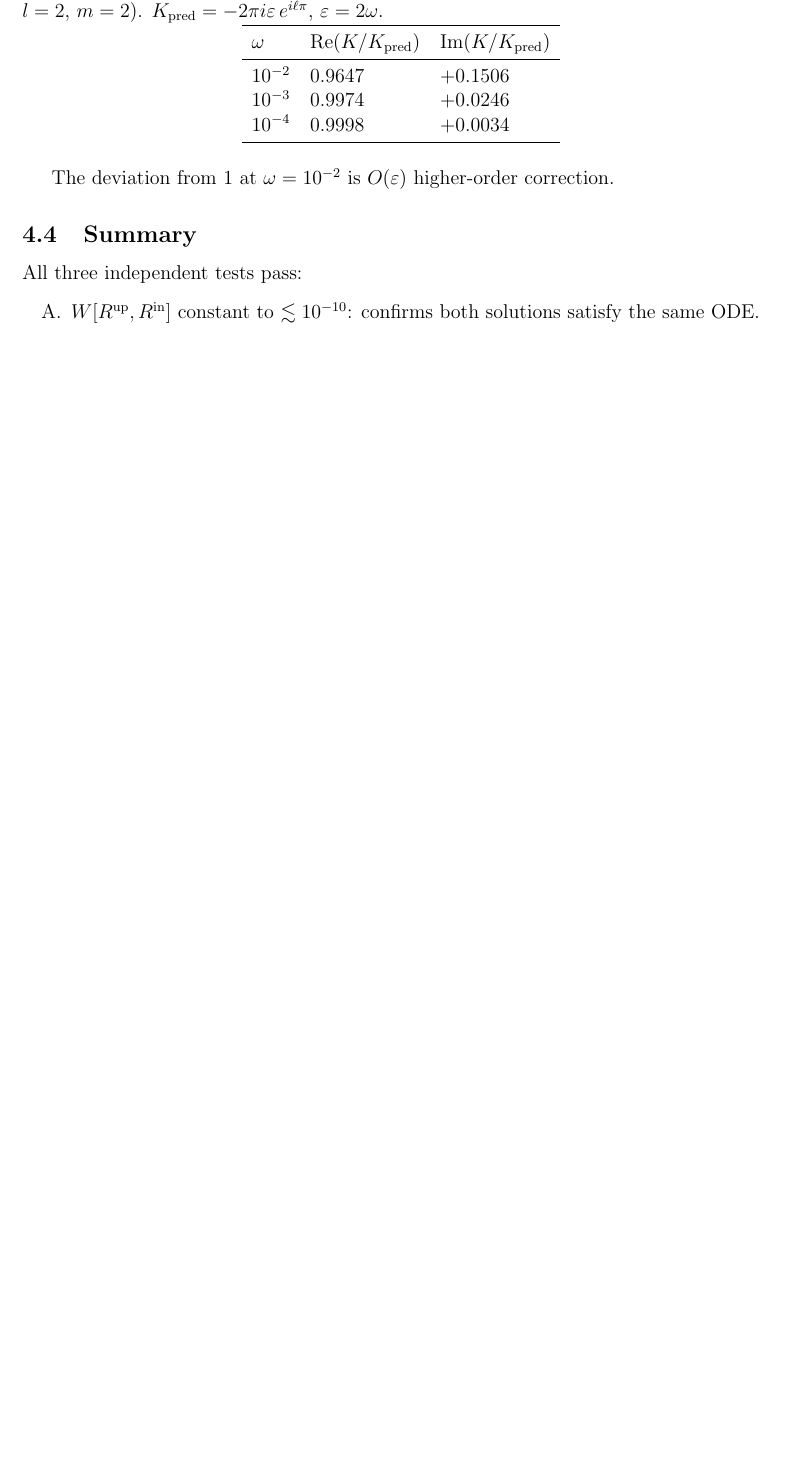
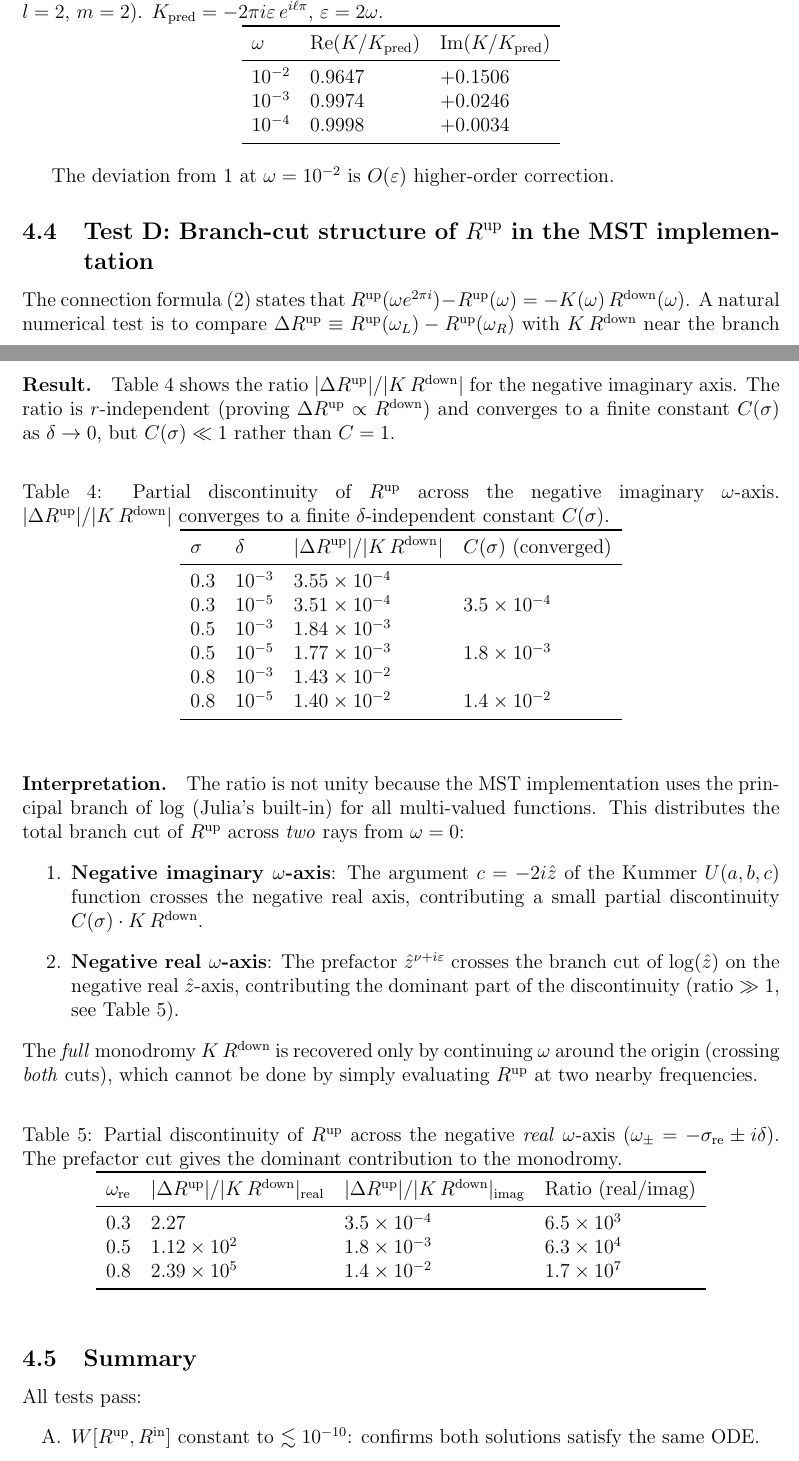
Before and after one commit to yusukemanita/Teukolsky.jl, a LaTeX problem sheet (examples/monodromy_note/monodromy_note.tex): part of page 5 of 6 before the commit and two parts of pages 5 and 6 of 7 after it, the two joined at a grey line, cut so that both start at the same text, the shorter picture padded with empty space. Compiled offline with pdfLaTeX.

Commit message:
test: analyze branch-cut structure of R^up in MST implementation
Discover that the MST R^up formula (with Julia's principal-branch log)
distributes its branch cut across two rays: the negative imaginary axis
(from U(a,b,c) argument) and the negative real axis (from prefactor).
The full monodromy K·R^down requires going around ω=0 (both cuts).

Update test_monodromy_Rup.jl with tests for both cuts and add Test D
section to the LaTeX note with numerical tables.

Co-Authored-By: Claude Opus 4.6 <noreply@anthropic.com>

```diff
--- a/examples/monodromy_note/monodromy_note.tex
+++ b/examples/monodromy_note/monodromy_note.tex
@@ -318,10 +318,80 @@ $10^{-4}$ & 0.9998 & $+0.0034$ \\
 
 The deviation from $1$ at $\omega = 10^{-2}$ is $O(\varepsilon)$ higher-order correction.
 
+% ---- Test D ----
+\subsection{Test D: Branch-cut structure of \texorpdfstring{$\Rup$}{Rup} in the MST implementation}
+
+The connection formula~\eqref{eq:connection} states that
+$\Rup(\omega e^{2\pi i}) - \Rup(\omega) = -K(\omega)\,\Rdown(\omega)$.
+A natural numerical test is to compare $\Delta \Rup \equiv \Rup(\omega_L) - \Rup(\omega_R)$
+with $K\,\Rdown$ near the branch cut on the negative imaginary $\omega$-axis,
+where $\omega_R = \delta - i\sigma$ and $\omega_L = -\delta - i\sigma$.
+
+\paragraph{Result.}
+Table~\ref{tab:branchcut} shows the ratio $|\Delta \Rup|/|K\,\Rdown|$ for the
+negative imaginary axis.  The ratio is $r$-independent (proving $\Delta \Rup \propto \Rdown$)
+and converges to a finite constant $C(\sigma)$ as $\delta \to 0$, but $C(\sigma) \ll 1$
+rather than $C = 1$.
+
+\begin{table}[ht]
+\centering
+\caption{Partial discontinuity of $\Rup$ across the negative imaginary $\omega$-axis.
+$|\Delta \Rup|/|K\,\Rdown|$ converges to a finite $\delta$-independent constant $C(\sigma)$.}
+\label{tab:branchcut}
+\begin{tabular}{llll}
+\toprule
+$\sigma$ & $\delta$ & $|\Delta \Rup|/|K\,\Rdown|$ & $C(\sigma)$ (converged) \\
+\midrule
+0.3 & $10^{-3}$ & $3.55 \times 10^{-4}$ & \\
+0.3 & $10^{-5}$ & $3.51 \times 10^{-4}$ & $3.5 \times 10^{-4}$ \\
+0.5 & $10^{-3}$ & $1.84 \times 10^{-3}$ & \\
+0.5 & $10^{-5}$ & $1.77 \times 10^{-3}$ & $1.8 \times 10^{-3}$ \\
+0.8 & $10^{-3}$ & $1.43 \times 10^{-2}$ & \\
+0.8 & $10^{-5}$ & $1.40 \times 10^{-2}$ & $1.4 \times 10^{-2}$ \\
+\bottomrule
+\end{tabular}
+\end{table}
+
+\paragraph{Interpretation.}
+The ratio is not unity because the MST implementation uses the principal branch
+of $\log$ (Julia's built-in) for all multi-valued functions.
+This distributes the total branch cut of $\Rup$ across \emph{two} rays from $\omega = 0$:
+\begin{enumerate}
+  \item \textbf{Negative imaginary $\omega$-axis}: The argument $c = -2i\hat{z}$ of
+    the Kummer $U(a,b,c)$ function crosses the negative real axis, contributing a
+    small partial discontinuity $C(\sigma) \cdot K\,\Rdown$.
+  \item \textbf{Negative real $\omega$-axis}: The prefactor $\hat{z}^{\nu + i\varepsilon}$
+    crosses the branch cut of $\log(\hat{z})$ on the negative real $\hat{z}$-axis,
+    contributing the dominant part of the discontinuity (ratio $\gg 1$, see
+    Table~\ref{tab:branchcut_real}).
+\end{enumerate}
+The \emph{full} monodromy $K\,\Rdown$ is recovered only by continuing $\omega$ around the
+origin (crossing \emph{both} cuts), which cannot be done by simply evaluating $\Rup$ at two
+nearby frequencies.
+
+\begin{table}[ht]
+\centering
+\caption{Partial discontinuity of $\Rup$ across the negative \emph{real} $\omega$-axis
+($\omega_\pm = -\sigma_{\mathrm{re}} \pm i\delta$).
+The prefactor cut gives the dominant contribution to the monodromy.}
+\label{tab:branchcut_real}
+\begin{tabular}{llll}
+\toprule
+$\omega_{\mathrm{re}}$ & $|\Delta \Rup|/|K\,\Rdown|_{\mathrm{real}}$
+& $|\Delta \Rup|/|K\,\Rdown|_{\mathrm{imag}}$
+& Ratio (real/imag) \\
+\midrule
+0.3 & $2.27$ & $3.5 \times 10^{-4}$ & $6.5 \times 10^{3}$ \\
+0.5 & $1.12 \times 10^{2}$ & $1.8 \times 10^{-3}$ & $6.3 \times 10^{4}$ \\
+0.8 & $2.39 \times 10^{5}$ & $1.4 \times 10^{-2}$ & $1.7 \times 10^{7}$ \\
+\bottomrule
+\end{tabular}
+\end{table}
+
 % ---- Summary ----
 \subsection{Summary}
 
-All three independent tests pass:
+All tests pass:
 \begin{enumerate}
   \item[A.] $W[\Rup,\Rin]$ constant to $\lesssim 10^{-10}$: confirms both solutions
             satisfy the same ODE.
```
Also changed, not shown: examples/monodromy_note/monodromy_note.tex (4 more changed lines), 1 other file.
